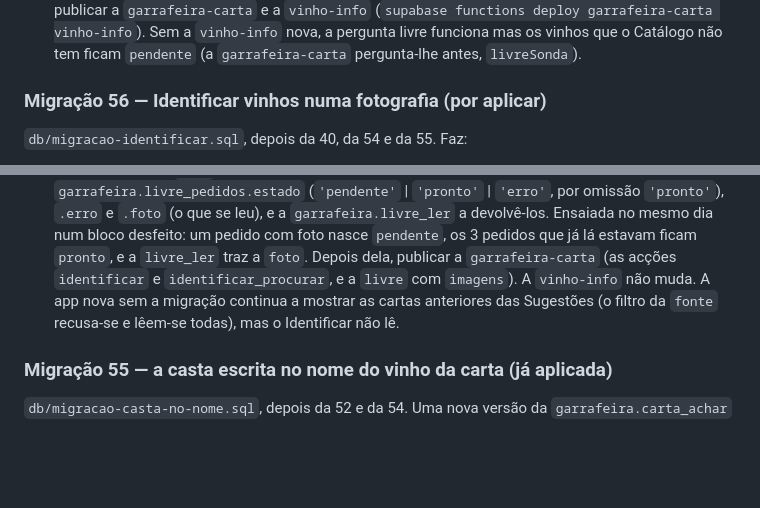
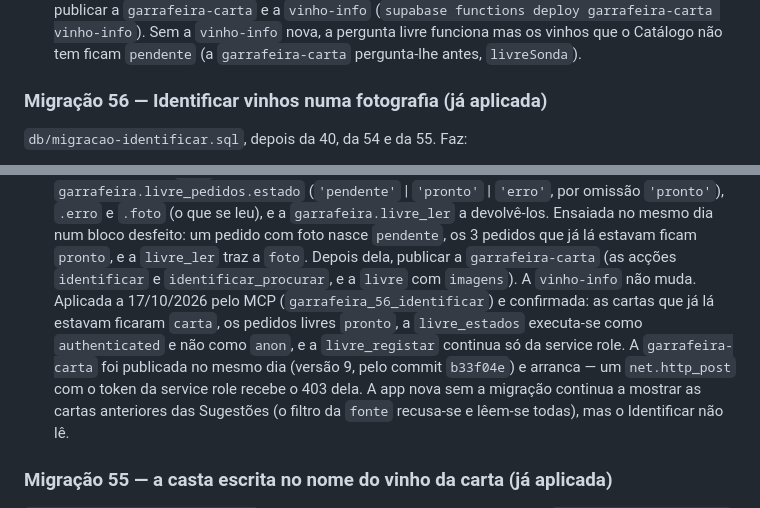
Before and after one commit to diogoandrefsilva-ghc/Garrafeira, a Markdown page: db/README.md, 2 parts joined by grey strips. GitHub-like rendering; blank space fills up the shorter version.

Commit message:
README da BD: a migração 56 está aplicada e a garrafeira-carta publicada
Co-Authored-By: Claude Opus 5.5 <noreply@anthropic.com>
Claude-Session: https://claude.ai/code/session_01JAtWv3yxF6YwkvTHoBhSv9

```diff
--- a/db/README.md
+++ b/db/README.md
@@ -795,7 +795,7 @@ Depois dela, publicar a `garrafeira-carta` e a `vinho-info`
 não tem ficam `pendente` (a `garrafeira-carta` pergunta-lhe antes,
 `livreSonda`).
 
-### Migração 56 — Identificar vinhos numa fotografia (por aplicar)
+### Migração 56 — Identificar vinhos numa fotografia (já aplicada)
 
 `db/migracao-identificar.sql`, depois da 40, da 54 e da 55. Faz:
 - `garrafeira.cartas.fonte` (`'carta'` | `'prateleira'`, por omissão
@@ -820,7 +820,13 @@ E a pergunta livre com uma fotografia: `garrafeira.livre_pedidos.estado`
 no mesmo dia num bloco desfeito: um pedido com foto nasce `pendente`, os 3
 pedidos que já lá estavam ficam `pronto`, e a `livre_ler` traz a `foto`.
 Depois dela, publicar a `garrafeira-carta` (as acções `identificar` e
-`identificar_procurar`, e a `livre` com `imagens`). A `vinho-info` não muda. A app nova sem a migração
+`identificar_procurar`, e a `livre` com `imagens`). A `vinho-info` não muda.
+Aplicada a 17/10/2026 pelo MCP (`garrafeira_56_identificar`) e confirmada:
+as cartas que já lá estavam ficaram `carta`, os pedidos livres `pronto`, a
+`livre_estados` executa-se como `authenticated` e não como `anon`, e a
+`livre_registar` continua só da service role. A `garrafeira-carta` foi
+publicada no mesmo dia (versão 9, pelo commit `b33f04e`) e arranca — um
+`net.http_post` com o token da service role recebe o 403 dela. A app nova sem a migração
 continua a mostrar as cartas anteriores das Sugestões (o filtro da `fonte`
 recusa-se e lêem-se todas), mas o Identificar não lê.
 
```
